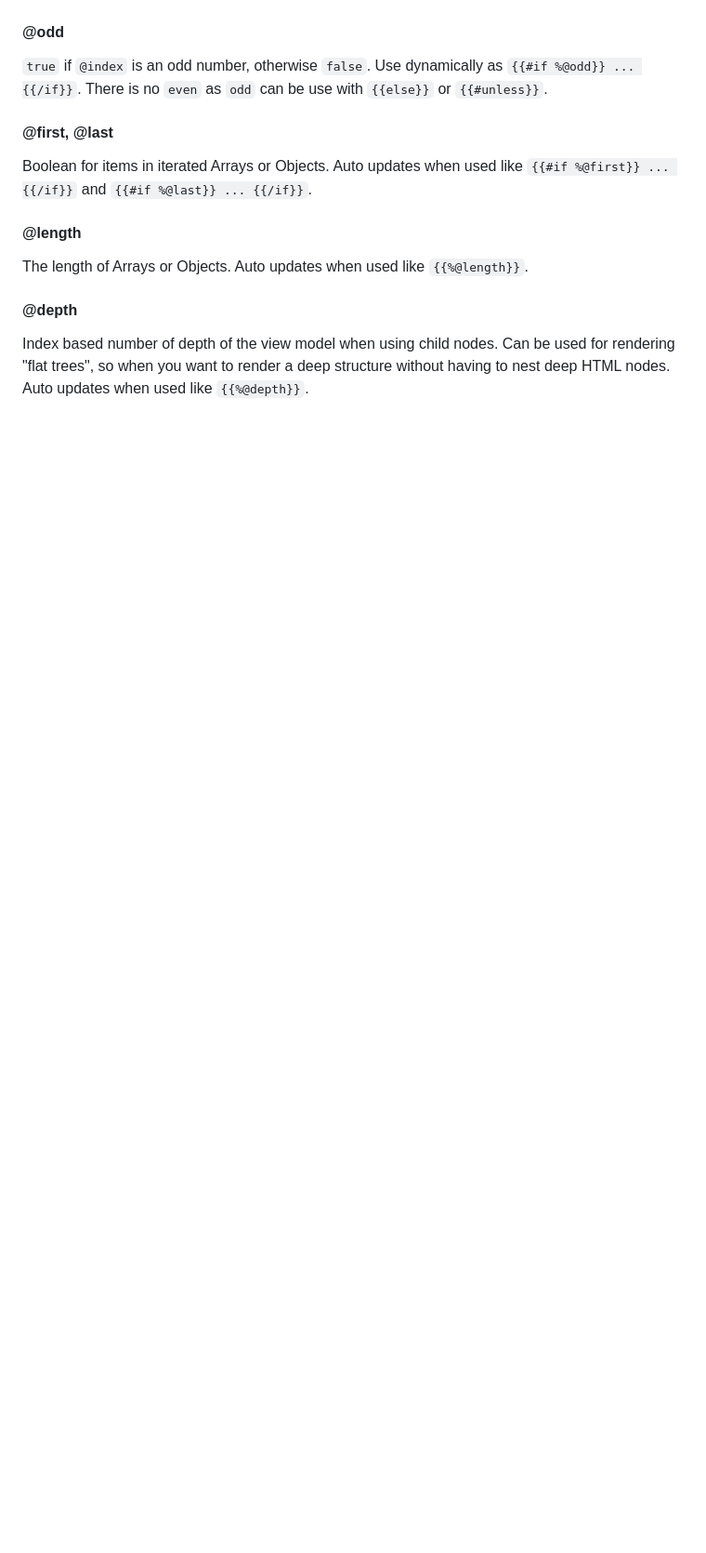
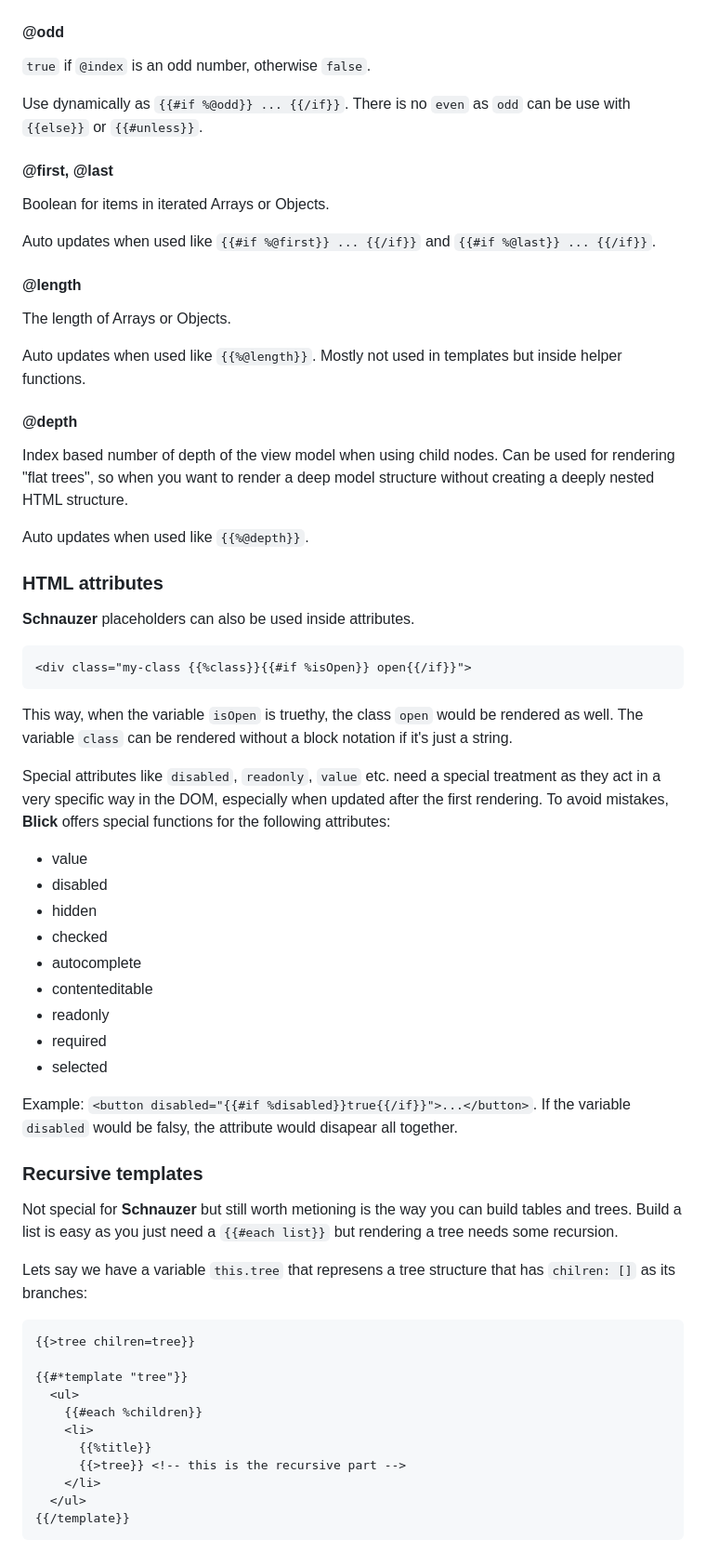
Before and after one commit to PitPik/circularjs, a Markdown page: documentation/SCHNAUZER.md, the part around one of its changes. Shown at 93% size. Drawn GitHub-style; blank space fills up the shorter version.

````diff
--- a/documentation/SCHNAUZER.md
+++ b/documentation/SCHNAUZER.md
@@ -58,16 +63,72 @@ Same as `@index` but then the key of an iterated object (instead of an Array). U
 
 #### @odd
 
-`true` if `@index` is an odd number, otherwise `false`. Use dynamically as `{{#if %@odd}} ... {{/if}}`. There is no `even` as `odd` can be use with `{{else}}` or `{{#unless}}`.
+`true` if `@index` is an odd number, otherwise `false`.
+
+Use dynamically as `{{#if %@odd}} ... {{/if}}`. There is no `even` as `odd` can be use with `{{else}}` or `{{#unless}}`.
 
 #### @first, @last
 
-Boolean for items in iterated Arrays or Objects. Auto updates when used like `{{#if %@first}} ... {{/if}}` and `{{#if %@last}} ... {{/if}}`.
+Boolean for items in iterated Arrays or Objects.
+
+Auto updates when used like `{{#if %@first}} ... {{/if}}` and `{{#if %@last}} ... {{/if}}`.
 
 #### @length
 
-The length of Arrays or Objects. Auto updates when used like `{{%@length}}`.
+The length of Arrays or Objects.
+
+Auto updates when used like `{{%@length}}`. Mostly not used in templates but inside helper functions.
 
 #### @depth
 
-Index based number of depth of the view model when using child nodes. Can be used for rendering "flat trees", so when you want to render a deep structure without having to nest deep HTML nodes. Auto updates when used like `{{%@depth}}`.
+Index based number of depth of the view model when using child nodes. Can be used for rendering "flat trees", so when you want to render a deep model structure without creating a deeply nested HTML structure.
+
+Auto updates when used like `{{%@depth}}`.
+
+
+### HTML attributes
+
+**Schnauzer** placeholders can also be used inside attributes.
+
+```Handlebars
+<div class="my-class {{%class}}{{#if %isOpen}} open{{/if}}">
+```
+
+This way, when the variable `isOpen` is truethy, the class `open` would be rendered as well. The variable `class` can be rendered without a block notation if it's just a string.
+
+Special attributes like `disabled`, `readonly`, `value` etc. need a special treatment as they act in a very specific way in the DOM, especially when updated after the first rendering. To avoid mistakes, **Blick** offers special functions for the following attributes:
+
+- value
+- disabled
+- hidden
+- checked
+- autocomplete
+- contenteditable
+- readonly
+- required
+- selected
+
+Example: `<button disabled="{{#if %disabled}}true{{/if}}">...</button>`.
+If the variable `disabled` would be falsy, the attribute would disapear  all together.
+
+
+### Recursive templates
+
+Not special for **Schnauzer** but still worth metioning is the way you can build tables and trees. Build a list is easy as you just need a `{{#each list}}` but rendering a tree needs some recursion.
+
+Lets say we have a variable `this.tree` that represens a tree structure that has `chilren: []` as its branches:
+
+```Handlebars
+{{>tree chilren=tree}}
+
+{{#*template "tree"}}
+  <ul>
+    {{#each %children}}
+    <li>
+      {{%title}}
+      {{>tree}} <!-- this is the recursive part -->
+    </li>
+  </ul>
+{{/template}}
+```
+
````
Also changed, not shown: other parts of documentation/SCHNAUZER.md (+25 -13 lines).
